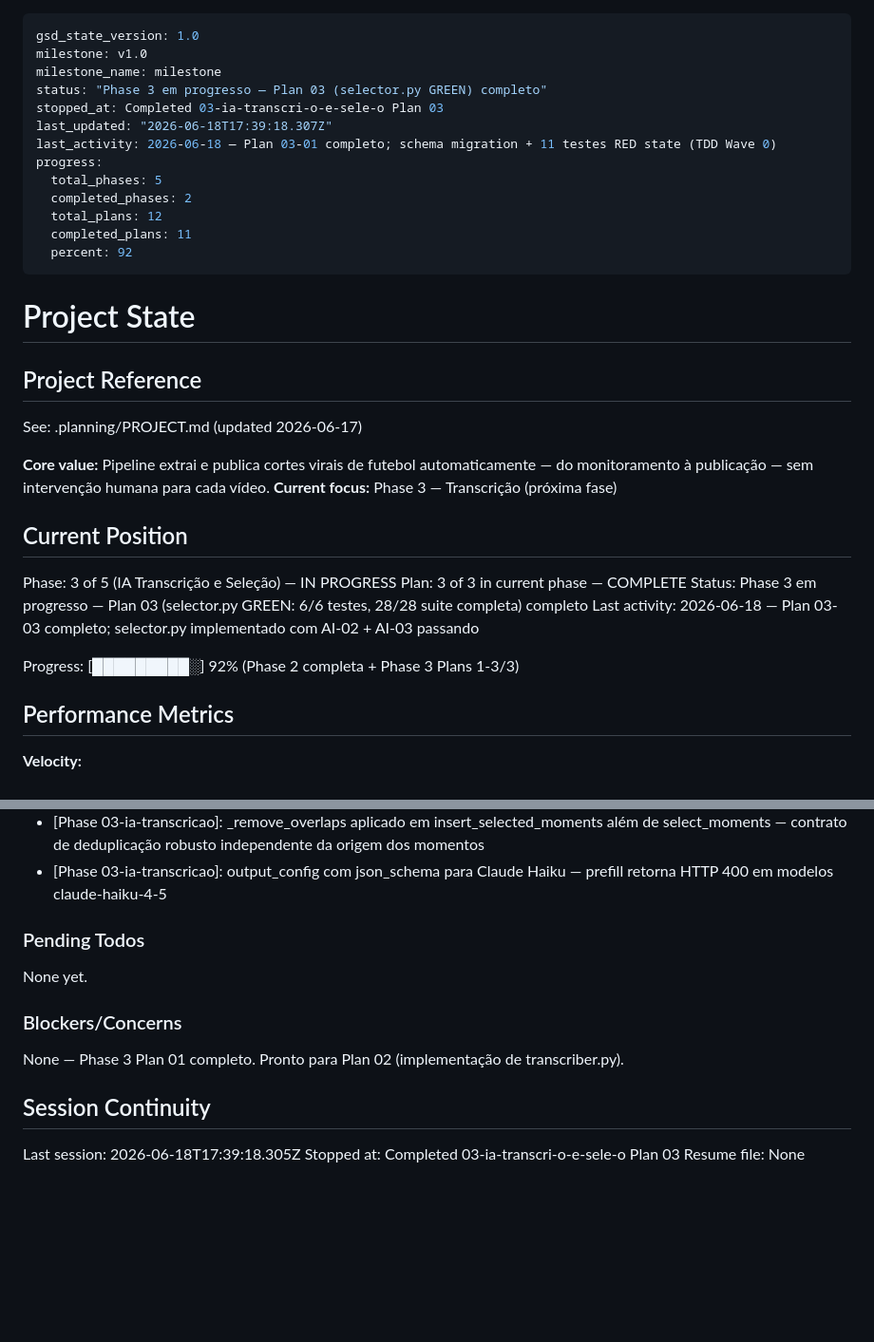
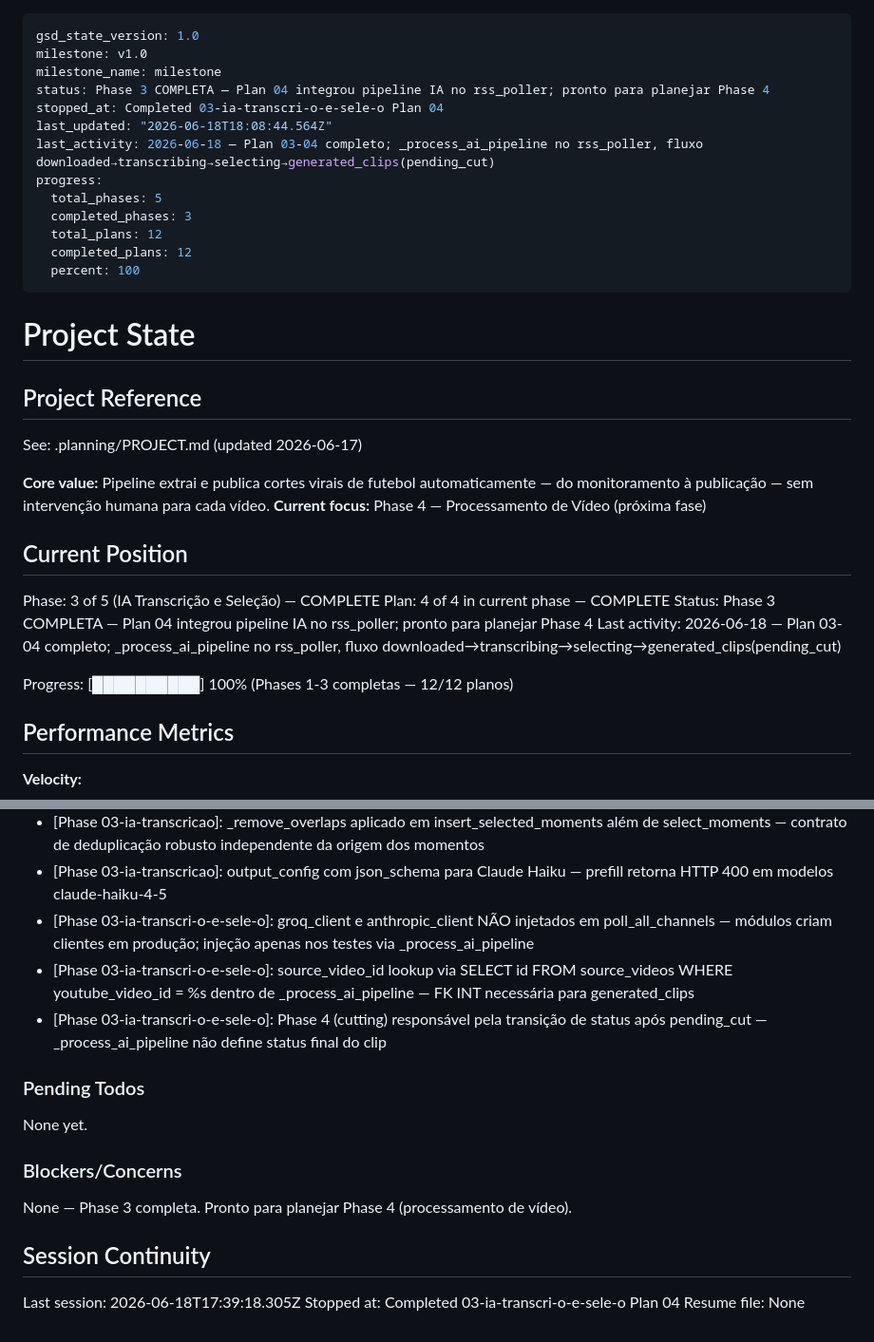
Before and after one commit to AlessandroMelo88/gerenciador-de-conteudo, a Markdown page: .planning/STATE.md, 2 parts joined by grey strips. Shown at 95% size. GitHub-like rendering; blank space fills up the shorter version.

Commit message:
docs(03-04): complete AI pipeline integration plan

```diff
--- a/.planning/STATE.md
+++ b/.planning/STATE.md
@@ -2,16 +2,16 @@
 gsd_state_version: 1.0
 milestone: v1.0
 milestone_name: milestone
-status: "Phase 3 em progresso — Plan 03 (selector.py GREEN) completo"
-stopped_at: Completed 03-ia-transcri-o-e-sele-o Plan 03
-last_updated: "2026-06-18T17:39:18.307Z"
-last_activity: 2026-06-18 — Plan 03-01 completo; schema migration + 11 testes RED state (TDD Wave 0)
+status: Phase 3 COMPLETA — Plan 04 integrou pipeline IA no rss_poller; pronto para planejar Phase 4
+stopped_at: Completed 03-ia-transcri-o-e-sele-o Plan 04
+last_updated: "2026-06-18T18:08:44.564Z"
+last_activity: 2026-06-18 — Plan 03-04 completo; _process_ai_pipeline no rss_poller, fluxo downloaded→transcribing→selecting→generated_clips(pending_cut)
 progress:
   total_phases: 5
-  completed_phases: 2
+  completed_phases: 3
   total_plans: 12
-  completed_plans: 11
-  percent: 92
+  completed_plans: 12
+  percent: 100
 ---
 
 # Project State
@@ -21,16 +21,16 @@ progress:
 See: .planning/PROJECT.md (updated 2026-06-17)
 
 **Core value:** Pipeline extrai e publica cortes virais de futebol automaticamente — do monitoramento à publicação — sem intervenção humana para cada vídeo.
-**Current focus:** Phase 3 — Transcrição (próxima fase)
+**Current focus:** Phase 4 — Processamento de Vídeo (próxima fase)
 
 ## Current Position
 
-Phase: 3 of 5 (IA Transcrição e Seleção) — IN PROGRESS
-Plan: 3 of 3 in current phase — COMPLETE
-Status: Phase 3 em progresso — Plan 03 (selector.py GREEN: 6/6 testes, 28/28 suite completa) completo
-Last activity: 2026-06-18 — Plan 03-03 completo; selector.py implementado com AI-02 + AI-03 passando
+Phase: 3 of 5 (IA Transcrição e Seleção) — COMPLETE
+Plan: 4 of 4 in current phase — COMPLETE
+Status: Phase 3 COMPLETA — Plan 04 integrou pipeline IA no rss_poller; pronto para planejar Phase 4
+Last activity: 2026-06-18 — Plan 03-04 completo; _process_ai_pipeline no rss_poller, fluxo downloaded→transcribing→selecting→generated_clips(pending_cut)
 
-Progress: [█████████░] 92% (Phase 2 completa + Phase 3 Plans 1-3/3)
+Progress: [██████████] 100% (Phases 1-3 completas — 12/12 planos)
 
 ## Performance Metrics
 
@@ -104,6 +104,9 @@ Recent decisions affecting current work:
 - [Phase 03-ia-transcricao]: _prepare_audio() retorna tuple (path, bool) para sinalizar ao chamador se deve deletar arquivo temporário de áudio
 - [Phase 03-ia-transcricao]: _remove_overlaps aplicado em insert_selected_moments além de select_moments — contrato de deduplicação robusto independente da origem dos momentos
 - [Phase 03-ia-transcricao]: output_config com json_schema para Claude Haiku — prefill retorna HTTP 400 em modelos claude-haiku-4-5
+- [Phase 03-ia-transcri-o-e-sele-o]: groq_client e anthropic_client NÃO injetados em poll_all_channels — módulos criam clientes em produção; injeção apenas nos testes via _process_ai_pipeline
+- [Phase 03-ia-transcri-o-e-sele-o]: source_video_id lookup via SELECT id FROM source_videos WHERE youtube_video_id = %s dentro de _process_ai_pipeline — FK INT necessária para generated_clips
+- [Phase 03-ia-transcri-o-e-sele-o]: Phase 4 (cutting) responsável pela transição de status após pending_cut — _process_ai_pipeline não define status final do clip
 
 ### Pending Todos
 
@@ -111,10 +114,10 @@ None yet.
 
 ### Blockers/Concerns
 
-None — Phase 3 Plan 01 completo. Pronto para Plan 02 (implementação de transcriber.py).
+None — Phase 3 completa. Pronto para planejar Phase 4 (processamento de vídeo).
 
 ## Session Continuity
 
 Last session: 2026-06-18T17:39:18.305Z
-Stopped at: Completed 03-ia-transcri-o-e-sele-o Plan 03
+Stopped at: Completed 03-ia-transcri-o-e-sele-o Plan 04
 Resume file: None
```
Also changed, not shown: .planning/ROADMAP.md (+11 -11 lines), 1 other file.
